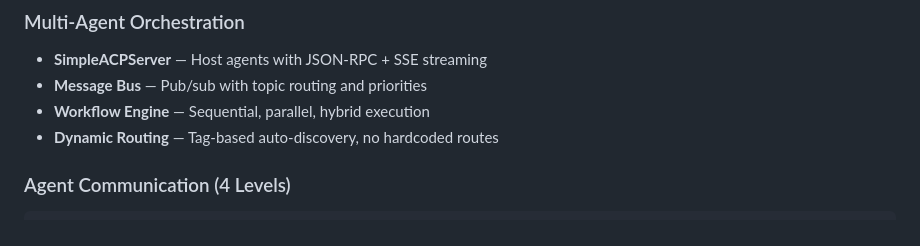
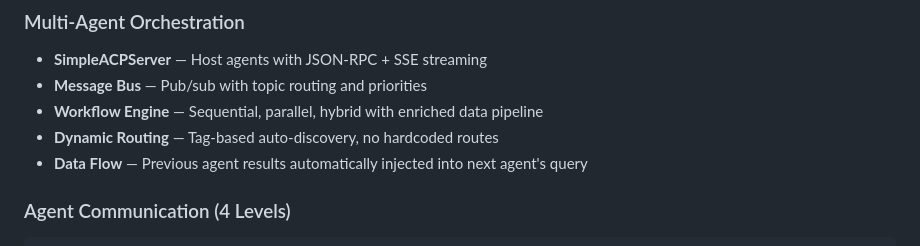
Before and after one commit to maior/logosai-framework, a Markdown page: README.md, the part around the change. Rendered like a GitHub page.

Commit message:
docs: Multi-agent pipeline — enriched data flow for sequential/hybrid
- Workflow Engine: previous agent results now injected into next agent's query
- Sequential: internet data → analysis agent receives actual data (not empty)
- Hybrid: parallel results → sequential agent receives combined data
- Data Flow line added to orchestration features

Co-Authored-By: Claude Opus 4.6 (1M context) <noreply@anthropic.com>

```diff
--- a/README.md
+++ b/README.md
@@ -140,8 +140,9 @@ pip install logosai[all]     # + All optional dependencies
 ### Multi-Agent Orchestration
 - **SimpleACPServer** — Host agents with JSON-RPC + SSE streaming
 - **Message Bus** — Pub/sub with topic routing and priorities
-- **Workflow Engine** — Sequential, parallel, hybrid execution
+- **Workflow Engine** — Sequential, parallel, hybrid with enriched data pipeline
 - **Dynamic Routing** — Tag-based auto-discovery, no hardcoded routes
+- **Data Flow** — Previous agent results automatically injected into next agent's query
 
 ### Agent Communication (4 Levels)
 
```
